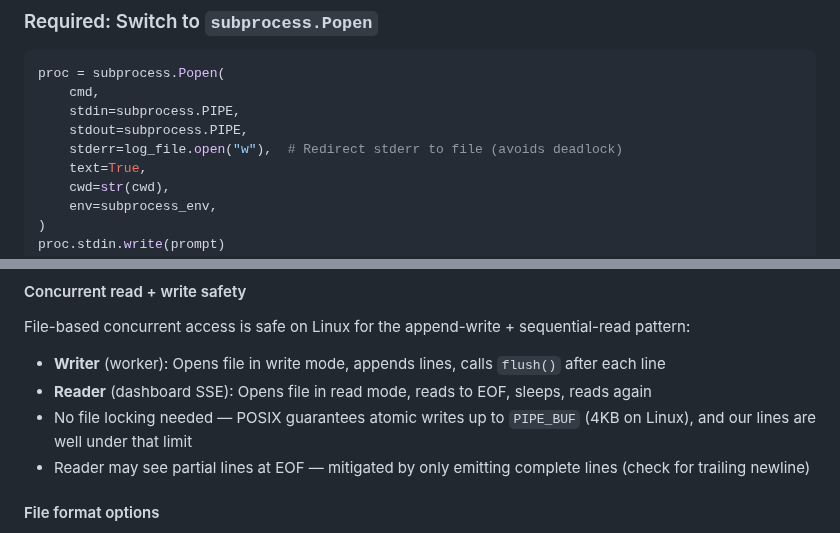
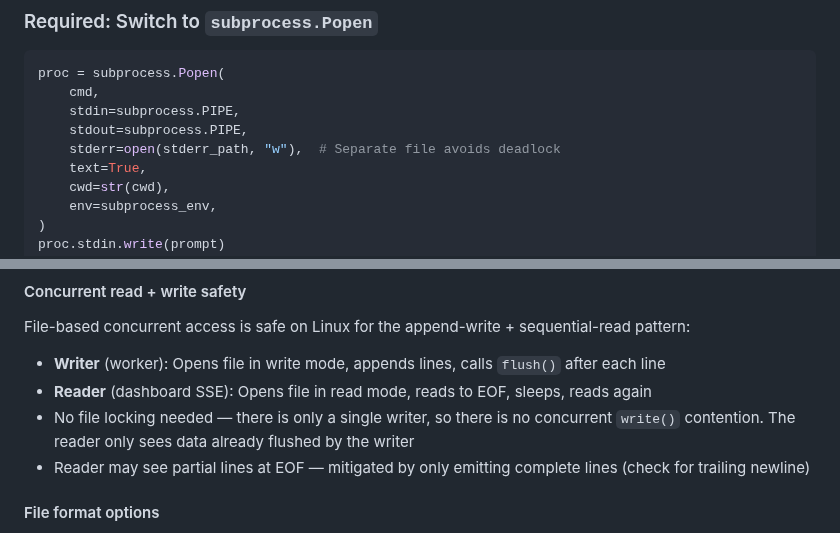
Before and after one commit to AlexDobrushskiy/botfarm, a Markdown page: docs/investigation-live-output-streaming.md, 2 parts joined by grey strips. Rendered like a GitHub page.

Commit message:
Fix PIPE_BUF misattribution and stderr path inconsistency in investigation doc
- Remove incorrect PIPE_BUF atomicity claim for regular file writes;
  state the actual safety reason (single writer, reader only sees flushed data)
- Use distinct stderr_path variable in Popen code sample to match the
  deadlock prevention section's recommendation

Co-Authored-By: Claude Opus 4.6 <noreply@anthropic.com>

```diff
--- a/docs/investigation-live-output-streaming.md
+++ b/docs/investigation-live-output-streaming.md
@@ -92,7 +92,7 @@ proc = subprocess.Popen(
     cmd,
     stdin=subprocess.PIPE,
     stdout=subprocess.PIPE,
-    stderr=log_file.open("w"),  # Redirect stderr to file (avoids deadlock)
+    stderr=open(stderr_path, "w"),  # Separate file avoids deadlock
     text=True,
     cwd=str(cwd),
     env=subprocess_env,
@@ -266,8 +266,9 @@ sequential-read pattern:
   `flush()` after each line
 - **Reader** (dashboard SSE): Opens file in read mode, reads to EOF,
   sleeps, reads again
-- No file locking needed — POSIX guarantees atomic writes up to
-  `PIPE_BUF` (4KB on Linux), and our lines are well under that limit
+- No file locking needed — there is only a single writer, so there is
+  no concurrent `write()` contention. The reader only sees data already
+  flushed by the writer
 - Reader may see partial lines at EOF — mitigated by only emitting
   complete lines (check for trailing newline)
 
```
